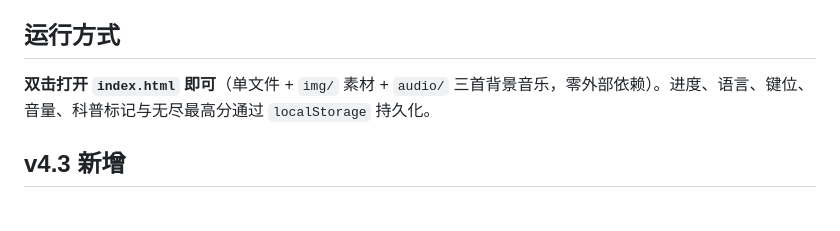
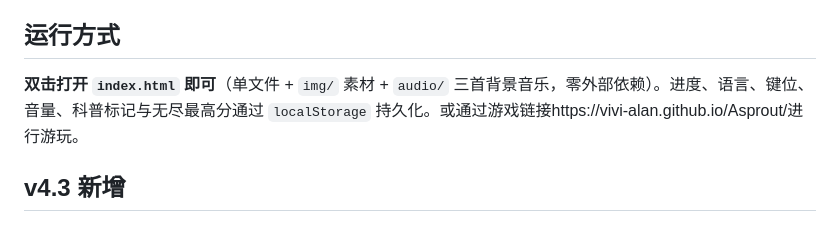
Before and after one commit to Vivi-Alan/Asprout, a Markdown page: README.md, the part around the change. Drawn GitHub-style.

```diff
--- a/README.md
+++ b/README.md
@@ -5,7 +5,7 @@
 
 ## 运行方式
 
-**双击打开 `index.html` 即可**（单文件 + `img/` 素材 + `audio/` 三首背景音乐，零外部依赖）。进度、语言、键位、音量、科普标记与无尽最高分通过 `localStorage` 持久化。
+**双击打开 `index.html` 即可**（单文件 + `img/` 素材 + `audio/` 三首背景音乐，零外部依赖）。进度、语言、键位、音量、科普标记与无尽最高分通过 `localStorage` 持久化。或通过游戏链接https://vivi-alan.github.io/Asprout/进行游玩。
 
 ## v4.3 新增
 
```
